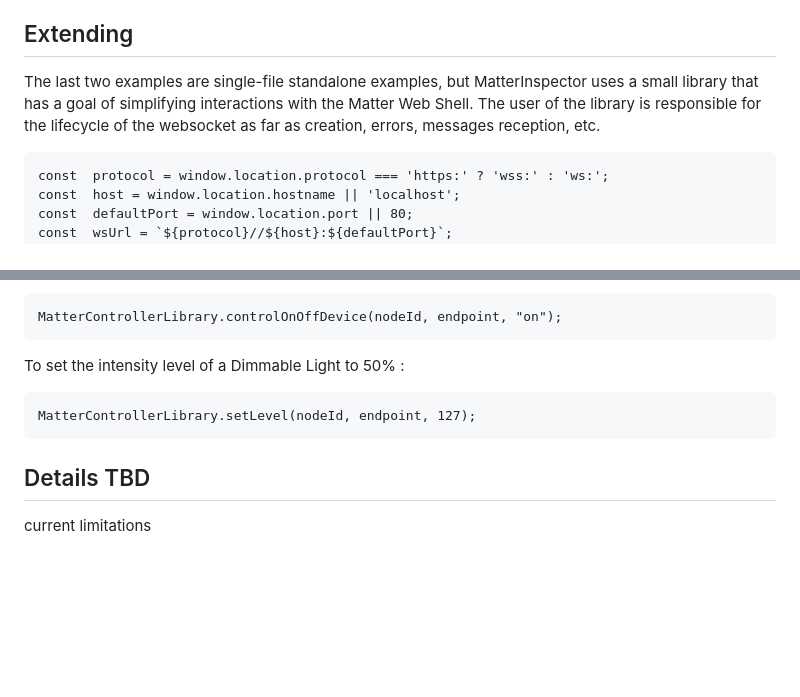
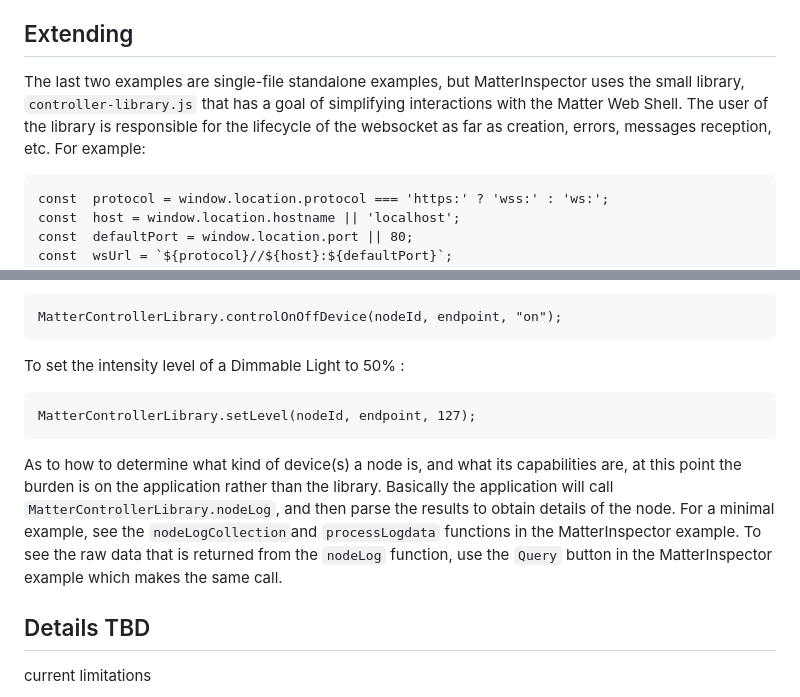
Before and after one commit to JimBuzbee/matter-controller, a Markdown page: README.md, 2 parts joined by grey strips. Rendered like a GitHub page; blank space fills up the shorter version.

Commit message:
More details in README

```diff
--- a/README.md
+++ b/README.md
@@ -40,7 +40,7 @@ This is a minimal example showing how to generate graphs based off of Matter sen
 
 ## Extending
 
-The last two examples are single-file standalone examples, but MatterInspector uses a small library that has a goal of simplifying interactions with the Matter Web Shell. The user of the library is responsible for the lifecycle of the websocket as far as creation, errors, messages reception, etc.
+The last two examples are single-file standalone examples, but MatterInspector uses the small library, `controller-library.js` that has a goal of simplifying interactions with the Matter Web Shell. The user of the library is responsible for the lifecycle of the websocket as far as creation, errors, messages reception, etc. For example:
 
     const  protocol = window.location.protocol === 'https:' ? 'wss:' : 'ws:';
     const  host = window.location.hostname || 'localhost';
@@ -93,6 +93,8 @@ To set the intensity level of a Dimmable Light to 50% :
 
     MatterControllerLibrary.setLevel(nodeId, endpoint, 127);
 
+As to how to determine what kind of device(s) a node is, and what its capabilities are, at this point the burden is on the application rather than the library. Basically the application will call `MatterControllerLibrary.nodeLog`, and then parse the results to obtain details of the node. For a minimal example, see the `nodeLogCollection`and `processLogdata` functions in the MatterInspector example. To see the raw data that is returned from the `nodeLog` function, use the `Query` button in the MatterInspector example which makes the same call.
+
  ## Details TBD
 
 current limitations
```
